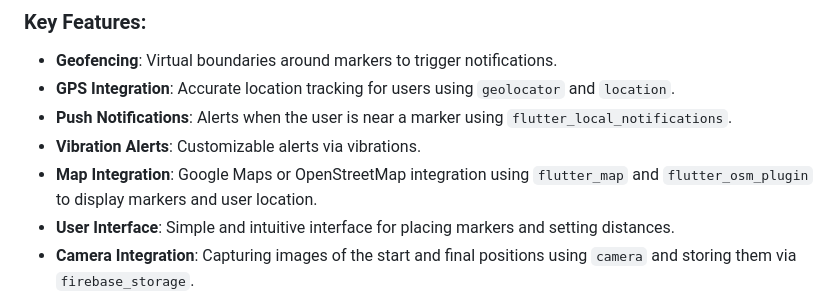
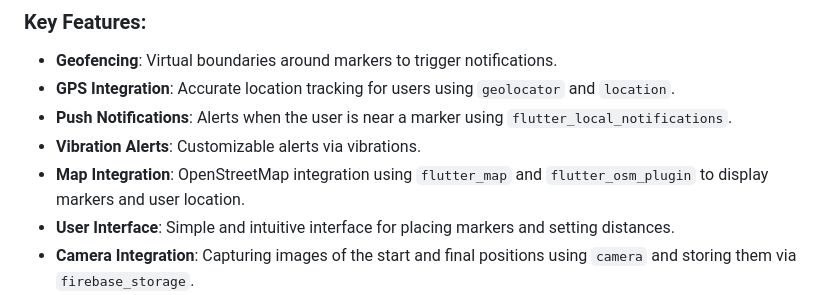
Before and after one commit to swiftmg0d/TravelGuard, a Markdown page: README.md, the part around the change. Drawn GitHub-style.

```diff
--- a/README.md
+++ b/README.md
@@ -91,7 +91,7 @@ Once everything is set up, the app should run locally on your mobile device/emul
 - **GPS Integration**: Accurate location tracking for users using `geolocator` and `location`.
 - **Push Notifications**: Alerts when the user is near a marker using `flutter_local_notifications`.
 - **Vibration Alerts**: Customizable alerts via vibrations.
-- **Map Integration**: Google Maps or OpenStreetMap integration using `flutter_map` and `flutter_osm_plugin` to display markers and user location.
+- **Map Integration**:  OpenStreetMap integration using `flutter_map` and `flutter_osm_plugin` to display markers and user location.
 - **User Interface**: Simple and intuitive interface for placing markers and setting distances.
 - **Camera Integration**: Capturing images of the start and final positions using `camera` and storing them via `firebase_storage`.
 - **Statistics**: Displays trip stats like duration, speed, and distance.
```
